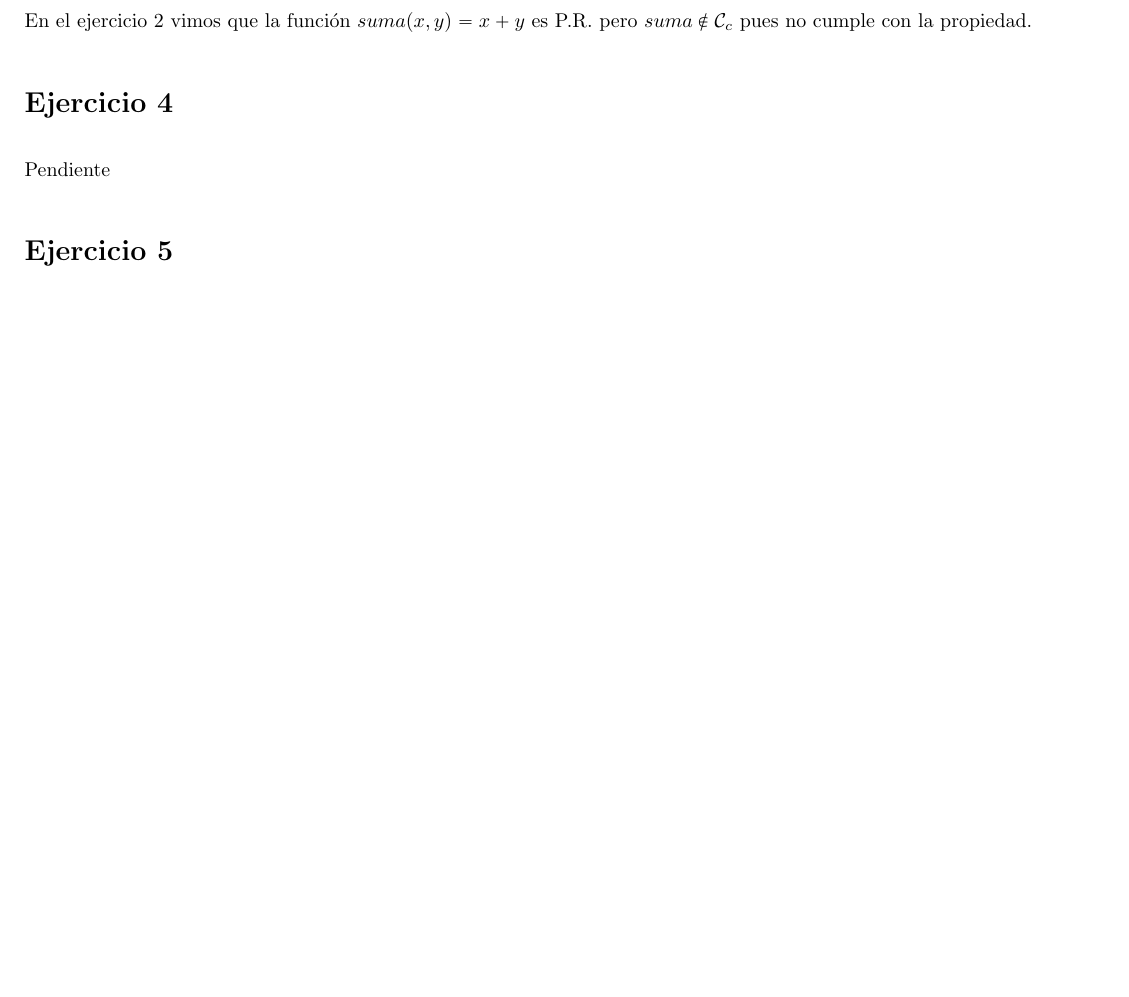
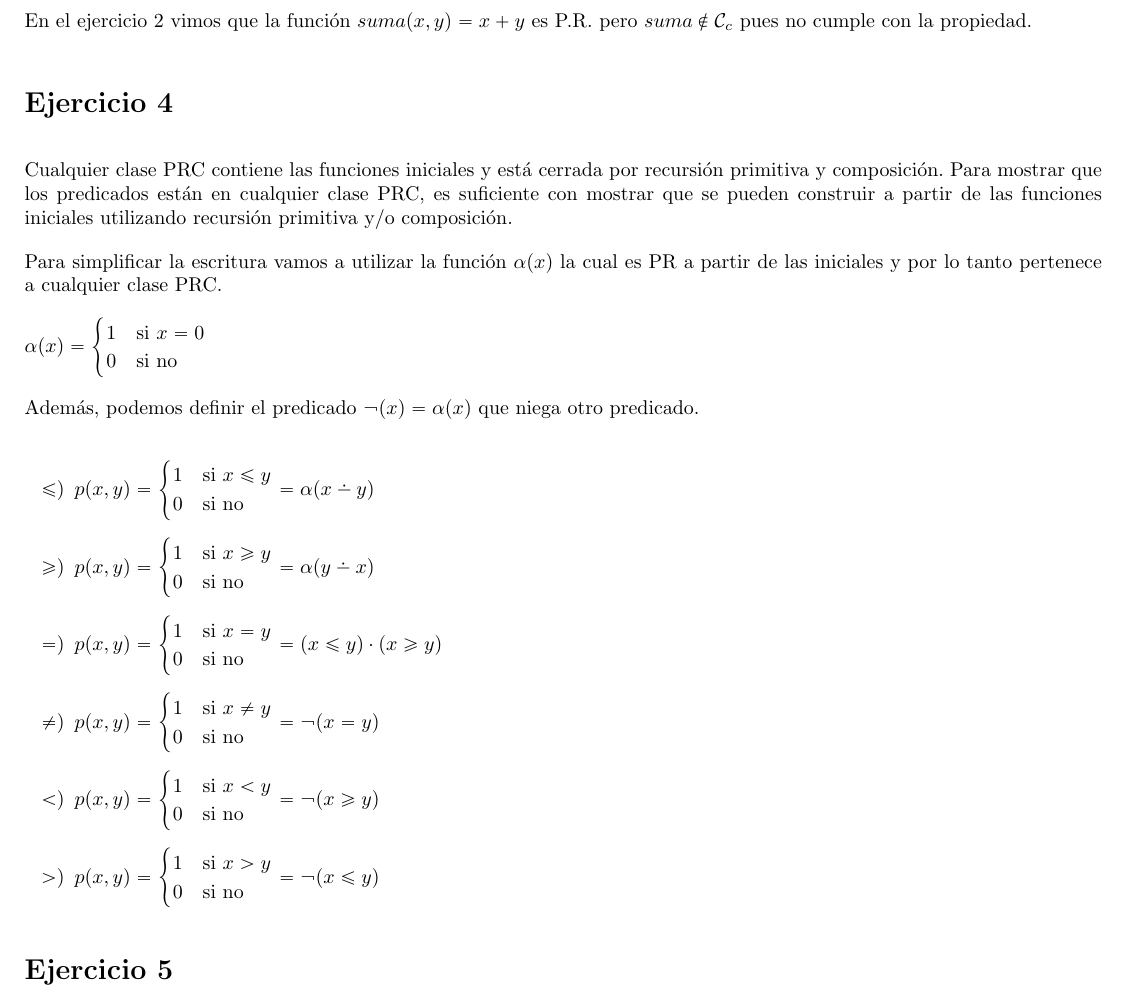
Before and after one commit to honi/uba-lyc, a LaTeX document (Prácticas/Soluciones/Práctica1/Práctica1.tex, which reads Prácticas/Soluciones/Práctica1/ej4.tex): part of page 3 of 4, cut so that both start at the same text, the shorter picture padded with empty space. Compiled offline with pdfLaTeX.

Commit message:
Agrega ejercicio 4

```diff
--- a/Prácticas/Soluciones/Práctica1/ej4.tex
+++ b/Prácticas/Soluciones/Práctica1/ej4.tex
@@ -1,3 +1,44 @@
 \section*{Ejercicio 4}
 
-Pendiente
+Cualquier clase PRC contiene las funciones iniciales y está cerrada por recursión primitiva y composición. Para mostrar que los predicados están en cualquier clase PRC, es suficiente con mostrar que se pueden construir a partir de las funciones iniciales utilizando recursión primitiva y/o composición.
+
+Para simplificar la escritura vamos a utilizar la función $\alpha(x)$ la cual es PR a partir de las iniciales y por lo tanto pertenece a cualquier clase PRC.
+
+$\alpha(x) = \begin{cases}
+    1 & \text{si } x = 0 \\
+    0 & \text{si no}
+\end{cases}$
+
+Además, podemos definir el predicado $\neg(x) = \alpha(x)$ que niega otro predicado.
+
+\begin{itemize}
+    \item[$\leq$)] $p(x, y) = \begin{cases}
+        1 & \text{si } x \leq y \\
+        0 & \text{si no}
+    \end{cases} = \alpha(x \dotdiv y)$
+
+    \item[$\geq$)] $p(x, y) = \begin{cases}
+        1 & \text{si } x \geq y \\
+        0 & \text{si no}
+    \end{cases} = \alpha(y \dotdiv x)$
+
+    \item[$=$)] $p(x, y) = \begin{cases}
+        1 & \text{si } x = y \\
+        0 & \text{si no}
+    \end{cases} = (x \leq y) \cdot (x \geq y)$
+
+    \item[$\neq$)] $p(x, y) = \begin{cases}
+        1 & \text{si } x \neq y \\
+        0 & \text{si no}
+    \end{cases} = \neg(x = y)$
+
+    \item[$<$)] $p(x, y) = \begin{cases}
+        1 & \text{si } x < y \\
+        0 & \text{si no}
+    \end{cases} = \neg(x \geq y)$
+
+    \item[$>$)] $p(x, y) = \begin{cases}
+        1 & \text{si } x > y \\
+        0 & \text{si no}
+    \end{cases} = \neg(x \leq y)$
+\end{itemize}
```
Also changed, not shown: Prácticas/Soluciones/Práctica1/ej2.tex (+24 -24 lines), Prácticas/Soluciones/Práctica1/Práctica1.pdf.
